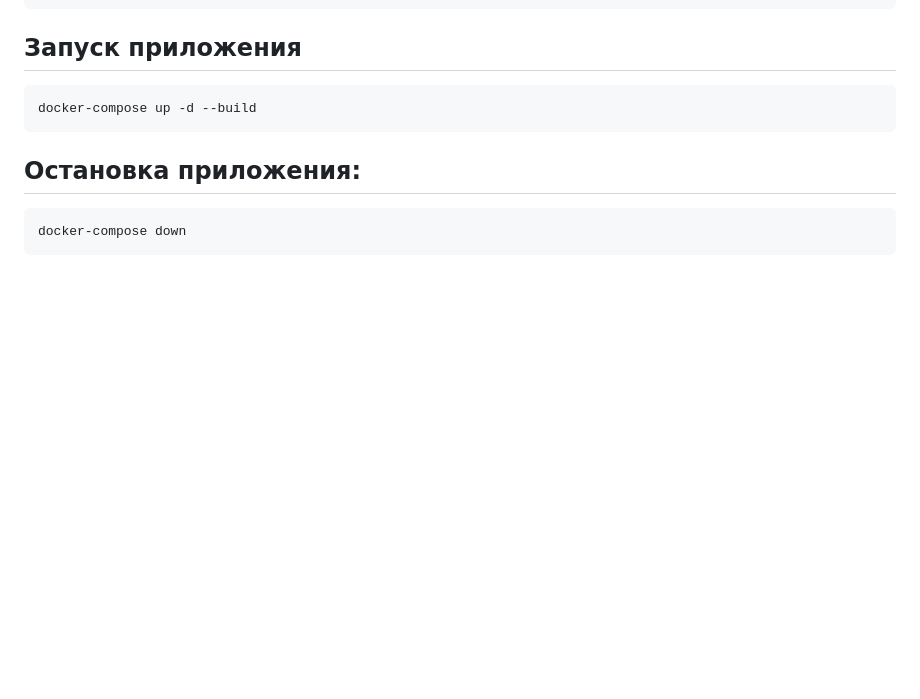
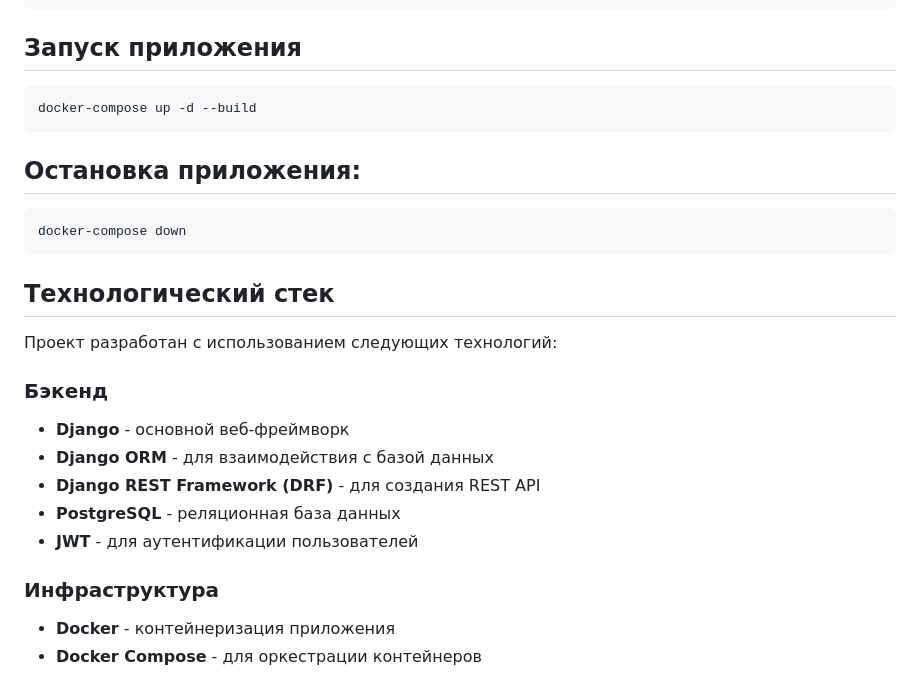
Before and after one commit to DmitriiButk/referral-django-webapp, a Markdown page: README.md, the part around the change printed below. GitHub-like rendering; blank space fills up the shorter version.

````diff
--- a/README.md
+++ b/README.md
@@ -104,3 +104,20 @@ docker-compose up -d --build
 ```bash
 docker-compose down
 ```
+
+## Технологический стек
+
+Проект разработан с использованием следующих технологий:
+
+### Бэкенд
+
+- **Django** - основной веб-фреймворк
+- **Django ORM** - для взаимодействия с базой данных
+- **Django REST Framework (DRF)** - для создания REST API
+- **PostgreSQL** - реляционная база данных
+- **JWT** - для аутентификации пользователей
+
+### Инфраструктура
+
+- **Docker** - контейнеризация приложения
+- **Docker Compose** - для оркестрации контейнеров
````
Also changed, not shown: other parts of README.md (+5 -5 lines).
